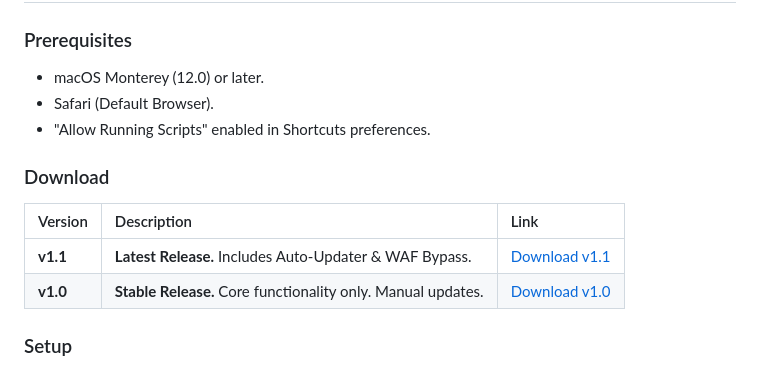
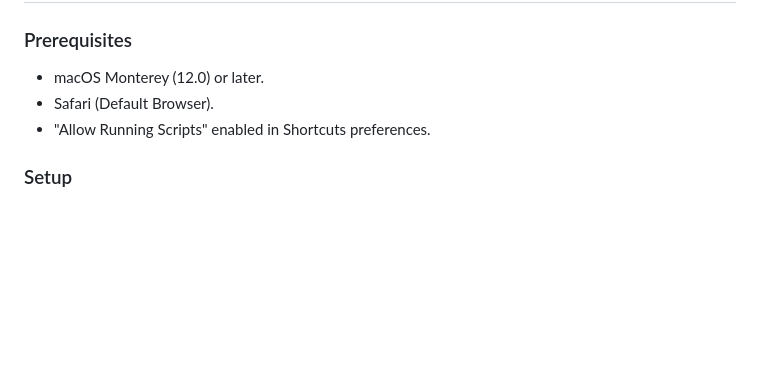
Before and after one commit to arunofhyd/OmniSearch, a Markdown page: README.md, the part around the change. GitHub-like rendering; blank space fills up the shorter version.

```diff
--- a/README.md
+++ b/README.md
@@ -38,12 +38,6 @@ Omni Search is a powerful, native macOS Shortcut utility designed to eliminate t
 - Safari (Default Browser).
 - "Allow Running Scripts" enabled in Shortcuts preferences.
 
-### Download
-| Version | Description | Link |
-| :--- | :--- | :--- |
-| **v1.1** | **Latest Release.** Includes Auto-Updater & WAF Bypass. | [Download v1.1](https://www.icloud.com/shortcuts/3ccc02a9c79049bd8aa711228f5b5714) |
-| **v1.0** | **Stable Release.** Core functionality only. Manual updates. | [Download v1.0](https://www.icloud.com/shortcuts/81f60aa121da4f99942250aef878808c) |
-
 ### Setup
 1.  **Install the Shortcut**: Click one of the links above to add Omni Search to your Shortcuts app.
 2.  **Assign a Hotkey**:
```
